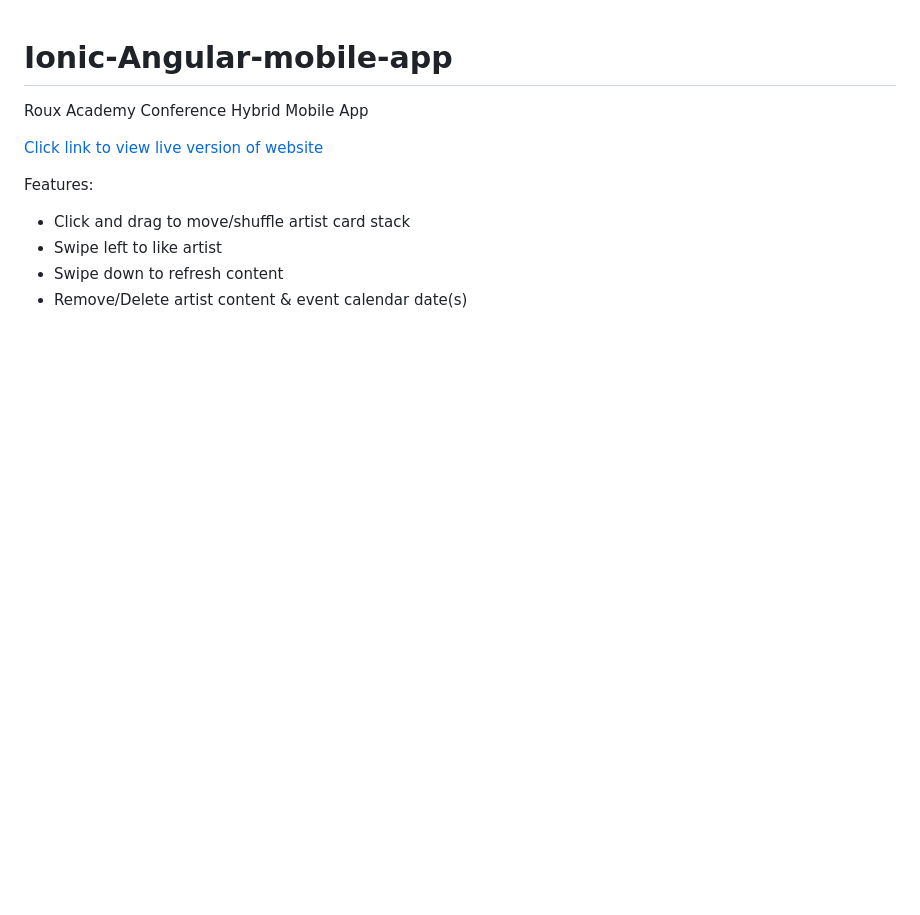
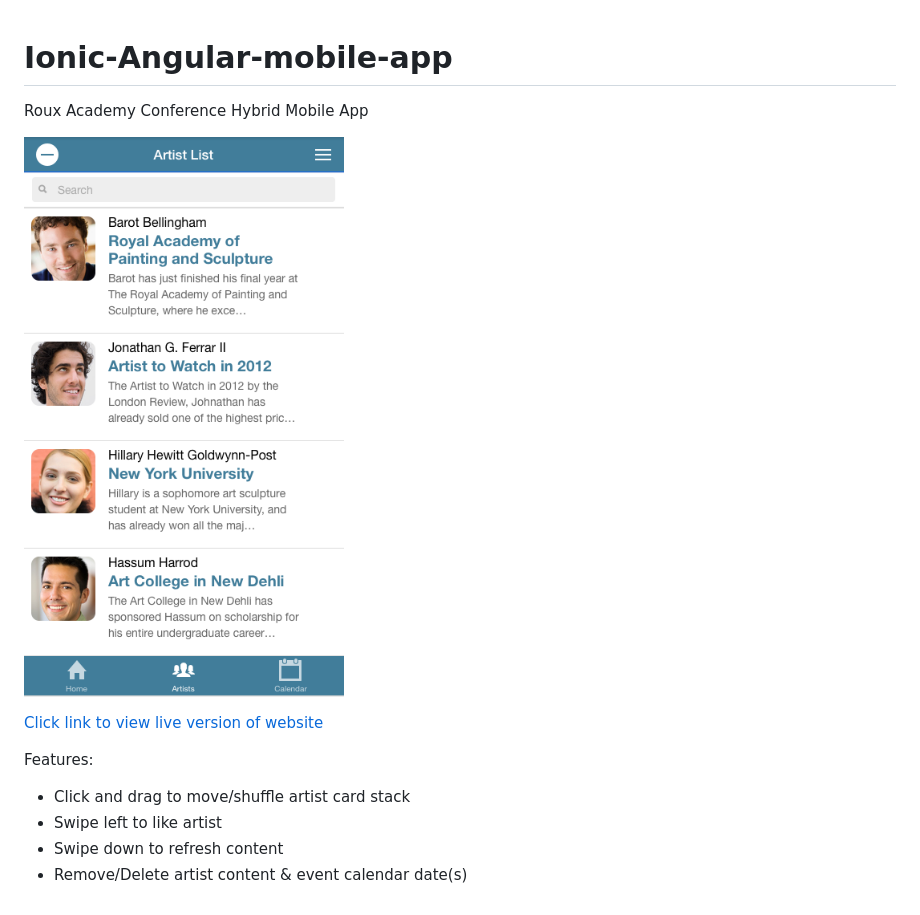
Before and after one commit to bugsyAlexander/Ionic-Angular-mobile-app, a Markdown page: README.md, the part around the change. GitHub-like rendering; pictures changed too: app-screen-shot.png (added); blank space fills up the shorter version.

Commit message:
screen shot added

```diff
--- a/README.md
+++ b/README.md
@@ -1,5 +1,7 @@
 # Ionic-Angular-mobile-app
 Roux Academy Conference Hybrid Mobile App
+
+![Image](app-screen-shot.png)
 
 [Click link to view live version of website](http://bugsyalexander.github.io/Ionic-Angular-mobile-app)
 
```
